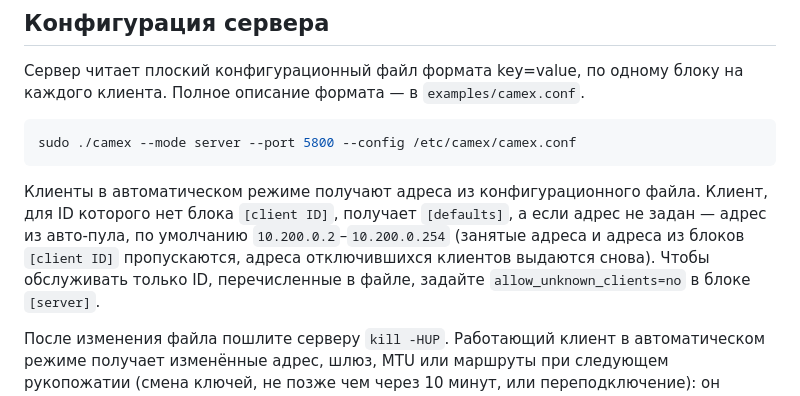
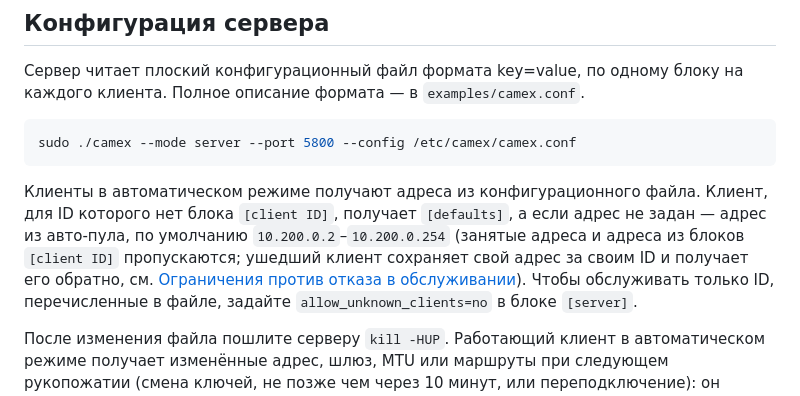
Before and after one commit to OpenIPC/camex, a Markdown page: README.ru.md, the part around the change. GitHub-like rendering.

Commit message:
docs: a client that is gone keeps its address (#81)

```diff
--- a/README.ru.md
+++ b/README.ru.md
@@ -307,8 +307,10 @@ sudo ./camex --mode server --port 5800 --config /etc/camex/camex.conf
 Клиенты в автоматическом режиме получают адреса из конфигурационного файла.
 Клиент, для ID которого нет блока `[client ID]`, получает `[defaults]`, а если
 адрес не задан — адрес из авто-пула, по умолчанию `10.200.0.2`–`10.200.0.254`
-(занятые адреса и адреса из блоков `[client ID]` пропускаются, адреса
-отключившихся клиентов выдаются снова). Чтобы обслуживать только ID,
+(занятые адреса и адреса из блоков `[client ID]` пропускаются; ушедший клиент
+сохраняет свой адрес за своим ID и получает его обратно, см.
+[Ограничения против отказа в обслуживании](#ограничения-против-отказа-в-обслуживании)).
+Чтобы обслуживать только ID,
 перечисленные в файле, задайте `allow_unknown_clients=no` в блоке `[server]`.
 
 После изменения файла пошлите серверу `kill -HUP`. Работающий клиент в
```
Also changed, not shown: README.md (+4 -3 lines), README.zh-CN.md (+2 -2 lines).
